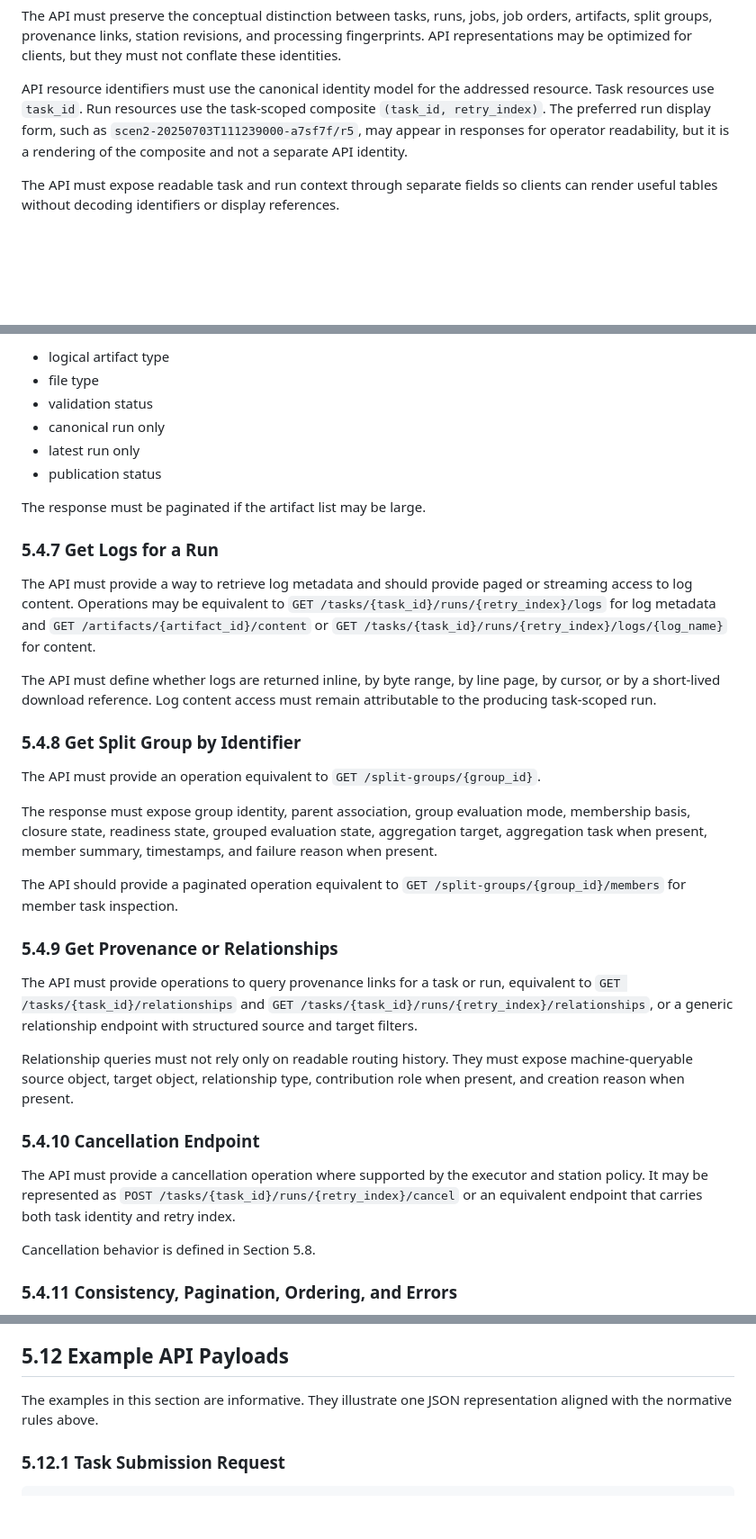
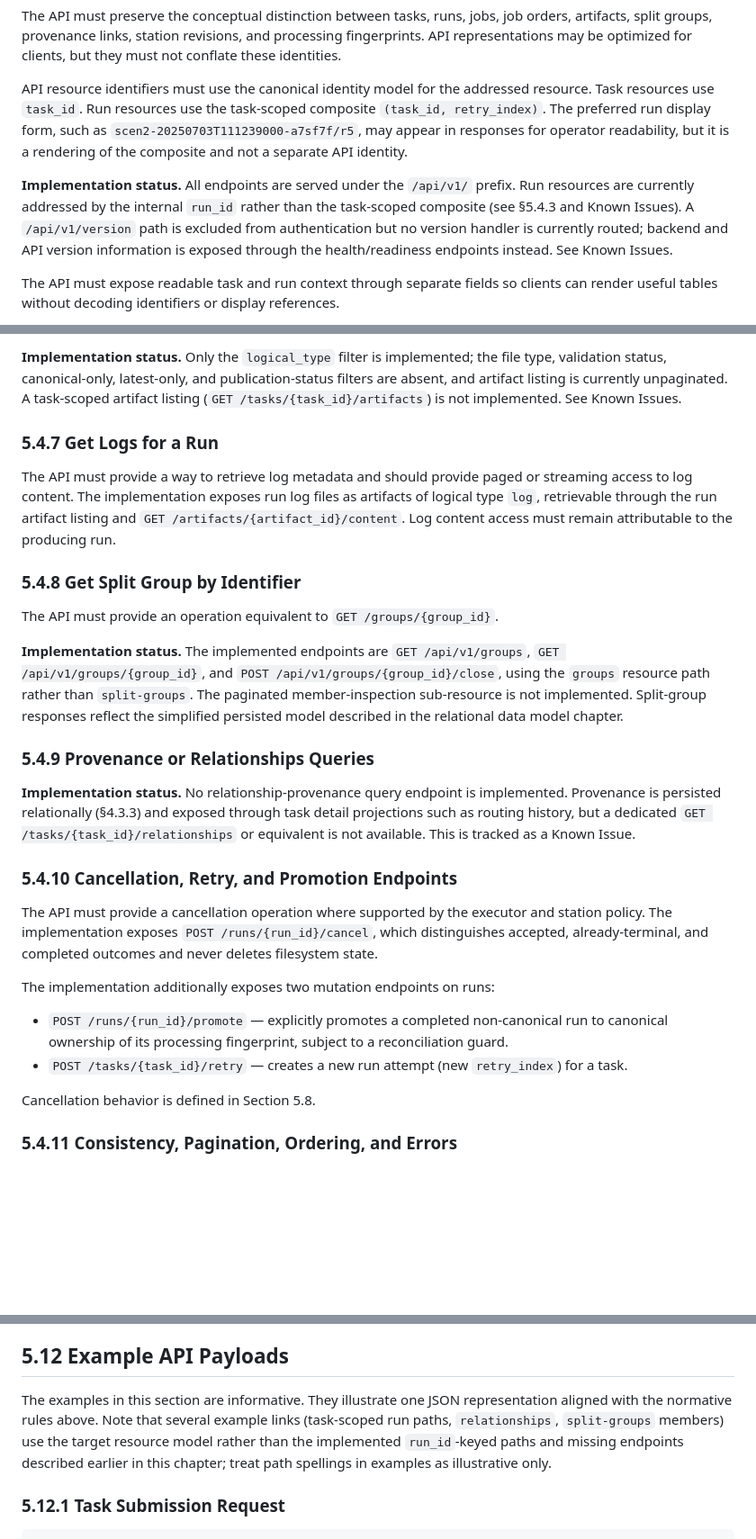
Before and after one commit to GoBobr/veriproc, a Markdown page: docs/specs/5.rest_api.md, 3 parts joined by grey strips. Shown at 90% size. Drawn GitHub-style; blank space fills up the shorter version.

```diff
--- a/docs/specs/5.rest_api.md
+++ b/docs/specs/5.rest_api.md
@@ -13,6 +13,8 @@ The API must expose an explicit version. The version may appear in the URL path,
 The API must preserve the conceptual distinction between tasks, runs, jobs, job orders, artifacts, split groups, provenance links, station revisions, and processing fingerprints. API representations may be optimized for clients, but they must not conflate these identities.
 
 API resource identifiers must use the canonical identity model for the addressed resource. Task resources use `task_id`. Run resources use the task-scoped composite `(task_id, retry_index)`. The preferred run display form, such as `scen2-20250703T111239000-a7sf7f/r5`, may appear in responses for operator readability, but it is a rendering of the composite and not a separate API identity.
+
+**Implementation status.** All endpoints are served under the `/api/v1/` prefix. Run resources are currently addressed by the internal `run_id` rather than the task-scoped composite (see §5.4.3 and Known Issues). A `/api/v1/version` path is excluded from authentication but no version handler is currently routed; backend and API version information is exposed through the health/readiness endpoints instead. See Known Issues.
 
 The API must expose readable task and run context through separate fields so clients can render useful tables without decoding identifiers or display references.
 
@@ -181,36 +178,28 @@ Supported filters should include:
 
-- logical artifact type
-- file type
-- validation status
-- canonical run only
-- latest run only
-- publication status
-
-The response must be paginated if the artifact list may be large.
+**Implementation status.** Only the `logical_type` filter is implemented; the file type, validation status, canonical-only, latest-only, and publication-status filters are absent, and artifact listing is currently unpaginated. A task-scoped artifact listing (`GET /tasks/{task_id}/artifacts`) is not implemented. See Known Issues.
 
 ### 5.4.7 Get Logs for a Run
 
-The API must provide a way to retrieve log metadata and should provide paged or streaming access to log content. Operations may be equivalent to `GET /tasks/{task_id}/runs/{retry_index}/logs` for log metadata and `GET /artifacts/{artifact_id}/content` or `GET /tasks/{task_id}/runs/{retry_index}/logs/{log_name}` for content.
-
-The API must define whether logs are returned inline, by byte range, by line page, by cursor, or by a short-lived download reference. Log content access must remain attributable to the producing task-scoped run.
+The API must provide a way to retrieve log metadata and should provide paged or streaming access to log content. The implementation exposes run log files as artifacts of logical type `log`, retrievable through the run artifact listing and `GET /artifacts/{artifact_id}/content`. Log content access must remain attributable to the producing run.
 
 ### 5.4.8 Get Split Group by Identifier
 
-The API must provide an operation equivalent to `GET /split-groups/{group_id}`.
+The API must provide an operation equivalent to `GET /groups/{group_id}`.
 
-The response must expose group identity, parent association, group evaluation mode, membership basis, closure state, readiness state, grouped evaluation state, aggregation target, aggregation task when present, member summary, timestamps, and failure reason when present.
+**Implementation status.** The implemented endpoints are `GET /api/v1/groups`, `GET /api/v1/groups/{group_id}`, and `POST /api/v1/groups/{group_id}/close`, using the `groups` resource path rather than `split-groups`. The paginated member-inspection sub-resource is not implemented. Split-group responses reflect the simplified persisted model described in the relational data model chapter.
 
-The API should provide a paginated operation equivalent to `GET /split-groups/{group_id}/members` for member task inspection.
+### 5.4.9 Provenance or Relationships Queries
 
-### 5.4.9 Get Provenance or Relationships
+**Implementation status.** No relationship-provenance query endpoint is implemented. Provenance is persisted relationally (§4.3.3) and exposed through task detail projections such as routing history, but a dedicated `GET /tasks/{task_id}/relationships` or equivalent is not available. This is tracked as a Known Issue.
 
-The API must provide operations to query provenance links for a task or run, equivalent to `GET /tasks/{task_id}/relationships` and `GET /tasks/{task_id}/runs/{retry_index}/relationships`, or a generic relationship endpoint with structured source and target filters.
+### 5.4.10 Cancellation, Retry, and Promotion Endpoints
 
-Relationship queries must not rely only on readable routing history. They must expose machine-queryable source object, target object, relationship type, contribution role when present, and creation reason when present.
+The API must provide a cancellation operation where supported by the executor and station policy. The implementation exposes `POST /runs/{run_id}/cancel`, which distinguishes accepted, already-terminal, and completed outcomes and never deletes filesystem state.
 
-### 5.4.10 Cancellation Endpoint
+The implementation additionally exposes two mutation endpoints on runs:
 
-The API must provide a cancellation operation where supported by the executor and station policy. It may be represented as `POST /tasks/{task_id}/runs/{retry_index}/cancel` or an equivalent endpoint that carries both task identity and retry index.
+- `POST /runs/{run_id}/promote` — explicitly promotes a completed non-canonical run to canonical ownership of its processing fingerprint, subject to a reconciliation guard.
+- `POST /tasks/{task_id}/retry` — creates a new run attempt (new `retry_index`) for a task.
 
 Cancellation behavior is defined in Section 5.8.
 
@@ -505,7 +500,7 @@ Metrics endpoints may be deployment-specific. If exposed, they should not be req
 
 ## 5.12 Example API Payloads
 
-The examples in this section are informative. They illustrate one JSON representation aligned with the normative rules above.
+The examples in this section are informative. They illustrate one JSON representation aligned with the normative rules above. Note that several example links (task-scoped run paths, `relationships`, `split-groups` members) use the target resource model rather than the implemented `run_id`-keyed paths and missing endpoints described earlier in this chapter; treat path spellings in examples as illustrative only.
 
 ### 5.12.1 Task Submission Request
 
```
Also changed, not shown: other parts of docs/specs/5.rest_api.md (+22 -21 lines).
